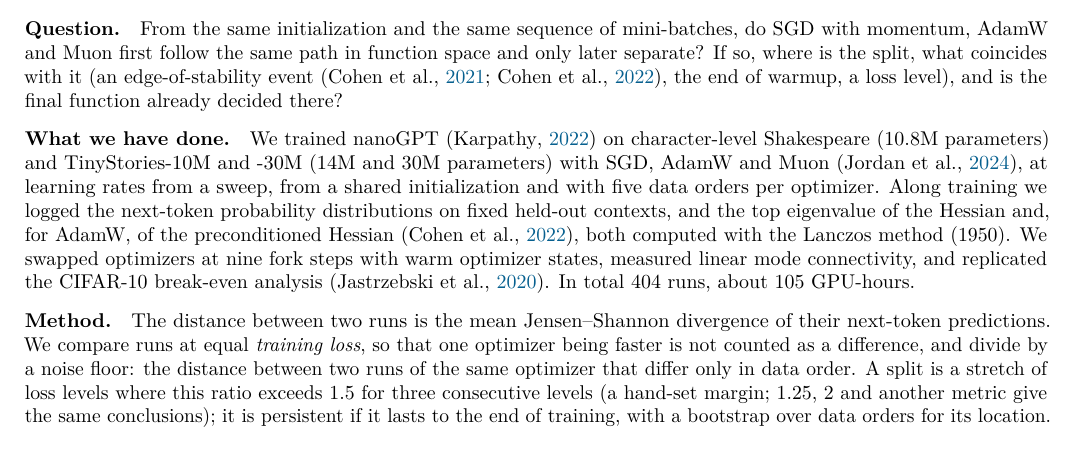
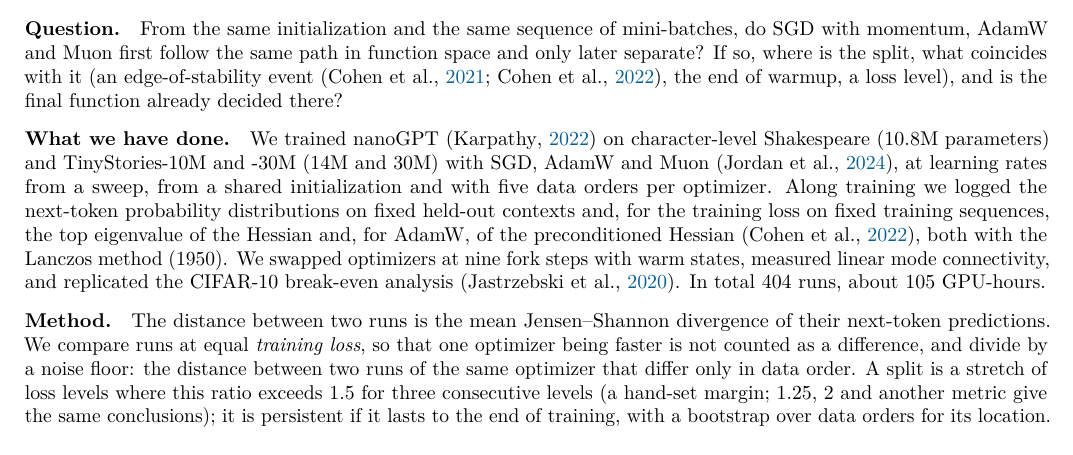
Before and after one commit to qqgjyx/MIT-6.7910, a LaTeX document (report/checkpoint.tex): part of page 1 of 5, cut so that both start at the same text. Compiled offline with pdfLaTeX.

Commit message:
State that the Hessian is measured on training sequences

```diff
--- a/report/checkpoint.tex
+++ b/report/checkpoint.tex
@@ -38,12 +38,12 @@ what coincides with it (an edge-of-stability event \citep{cohen2021eos,cohen2022
 loss level), and is the final function already decided there?
 
 \paragraph{What we have done.} We trained nanoGPT \citep{karpathy2022nanogpt} on character-level
-Shakespeare (10.8M parameters) and TinyStories-10M and -30M (14M and 30M parameters) with SGD, AdamW and Muon
+Shakespeare (10.8M parameters) and TinyStories-10M and -30M (14M and 30M) with SGD, AdamW and Muon
 \citep{jordan2024muon}, at learning rates from a sweep, from a shared initialization and with five data orders
-per optimizer. Along training we logged the next-token probability distributions on fixed held-out contexts,
-and the top eigenvalue of the Hessian and, for AdamW, of the preconditioned Hessian \citep{cohen2022adaptive},
-both computed with the Lanczos method \citeyearpar{lanczos1950}. We swapped optimizers at nine fork steps with warm
-optimizer states, measured linear mode connectivity, and replicated the CIFAR-10 break-even analysis
+per optimizer. Along training we logged the next-token probability distributions on fixed held-out contexts
+and, for the training loss on fixed training sequences, the top eigenvalue of the Hessian and, for AdamW, of the
+preconditioned Hessian \citep{cohen2022adaptive}, both with the Lanczos method \citeyearpar{lanczos1950}. We
+swapped optimizers at nine fork steps with warm states, measured linear mode connectivity, and replicated the CIFAR-10 break-even analysis
 \citep{jastrzebski2020breakeven}. In total 404 runs, about 105 GPU-hours.
 
 \paragraph{Method.} The distance between two runs is the mean Jensen--Shannon divergence of their next-token
```
Also changed, not shown: report/checkpoint.pdf.
